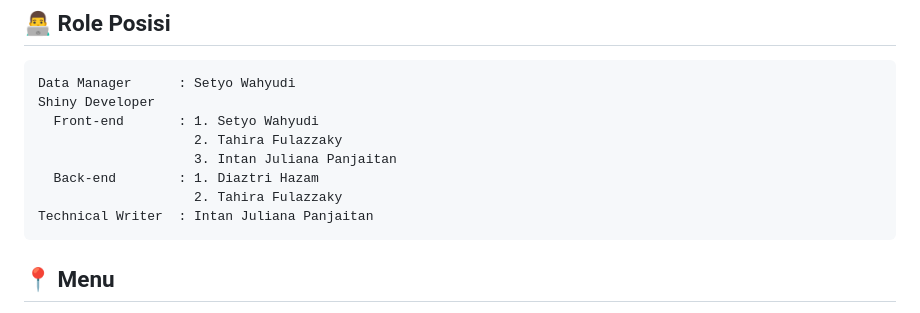
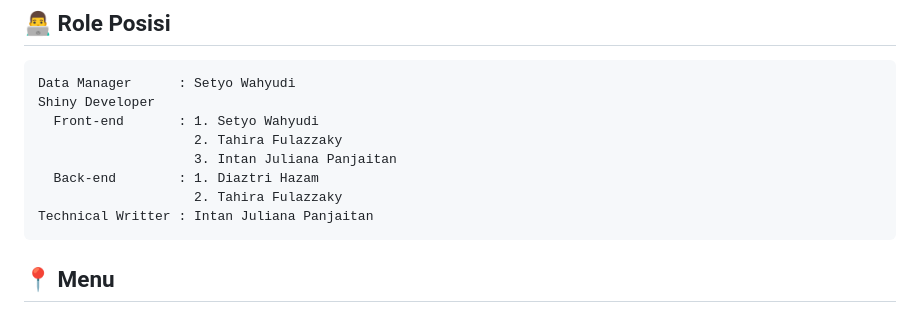
Before and after one commit to MDS6/MDS6, a Markdown page: README.md, the part around the change. Rendered like a GitHub page.

```diff
--- a/README.md
+++ b/README.md
@@ -36,7 +36,7 @@
                         3. Intan Juliana Panjaitan
       Back-end        : 1. Diaztri Hazam
                         2. Tahira Fulazzaky
-    Technical Writer  : Intan Juliana Panjaitan
+    Technical Writter : Intan Juliana Panjaitan
 
 ## :round_pushpin: Menu
 - [Deskripsi Data](#bookmark_tabs-Deskripsi-Data)
```
